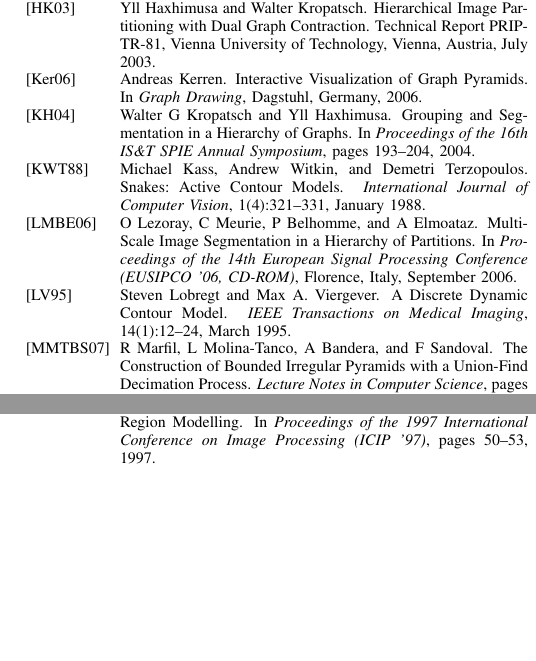
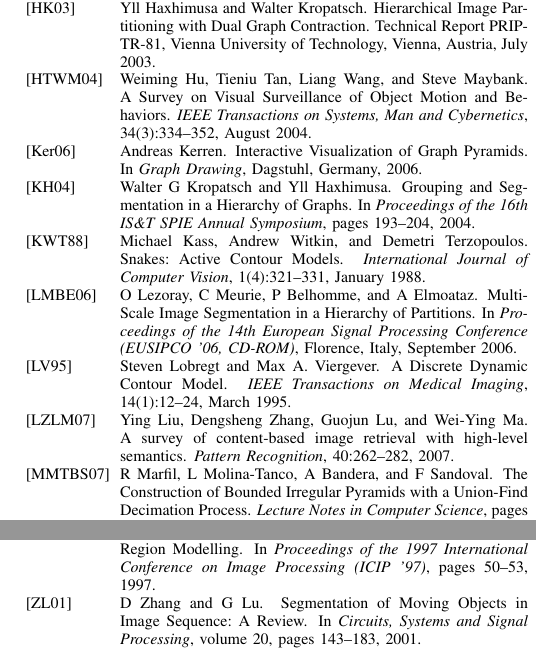
Before and after one commit to sgolodetz/ipfjournalpaper, a LaTeX paper (ipfjournalpaper.tex, which reads existingwork.bib): two parts of the columns of page 9 of 9, joined at a grey line, cut so that both start at the same text, the shorter picture padded with empty space. Compiled offline with pdfLaTeX.

Commit message:
Add a few more references.

```diff
--- a/existingwork.bib
+++ b/existingwork.bib
@@ -545,6 +545,17 @@
 pages = {215-222}
 }
 
+@ARTICLE{hu04,
+author = {Weiming Hu and Tieniu Tan and Liang Wang and Steve Maybank},
+title = {{A Survey on Visual Surveillance of Object Motion and Behaviors}},
+journal = {IEEE Transactions on Systems, Man and Cybernetics},
+volume = {34},
+number = {3},
+pages = {334-352},
+month = {August},
+year = {2004}
+}
+
 @INPROCEEDINGS{iivarinen97,
 author = {Jukka Iivarinen and Markus Peura and Jaakko S\"arel\"a and Ari Visa},
 title = {{Comparison of Combined Shape Descriptors for Irregular Objects}},
@@ -745,3 +762,6 @@
+volume = {40},
+pages = {262-282},
+year = {2007}
 }
 
 @ARTICLE{lloyd82,
@@ -1586,6 +1606,16 @@
 year = {1996}
 }
 
+@INPROCEEDINGS{zhang01,
+author = {D Zhang and G Lu},
+title = {{Segmentation of Moving Objects in Image Sequence: A Review}},
+booktitle = {Circuits, Systems and Signal Processing},
+volume = {20},
+number = {2},
+pages = {143-183},
+year = {2001}
+}
+
 @INPROCEEDINGS{zhou05,
 author = {Yongxin Zhou and Jing Bai},
 title = {{Organ Segmentation Using Atlas Registration and Fuzzy Connectedness}},
```
Also changed, not shown: ipfjournalpaper.tex (+2 -2 lines), existingwork.bib (6 more changed lines).
